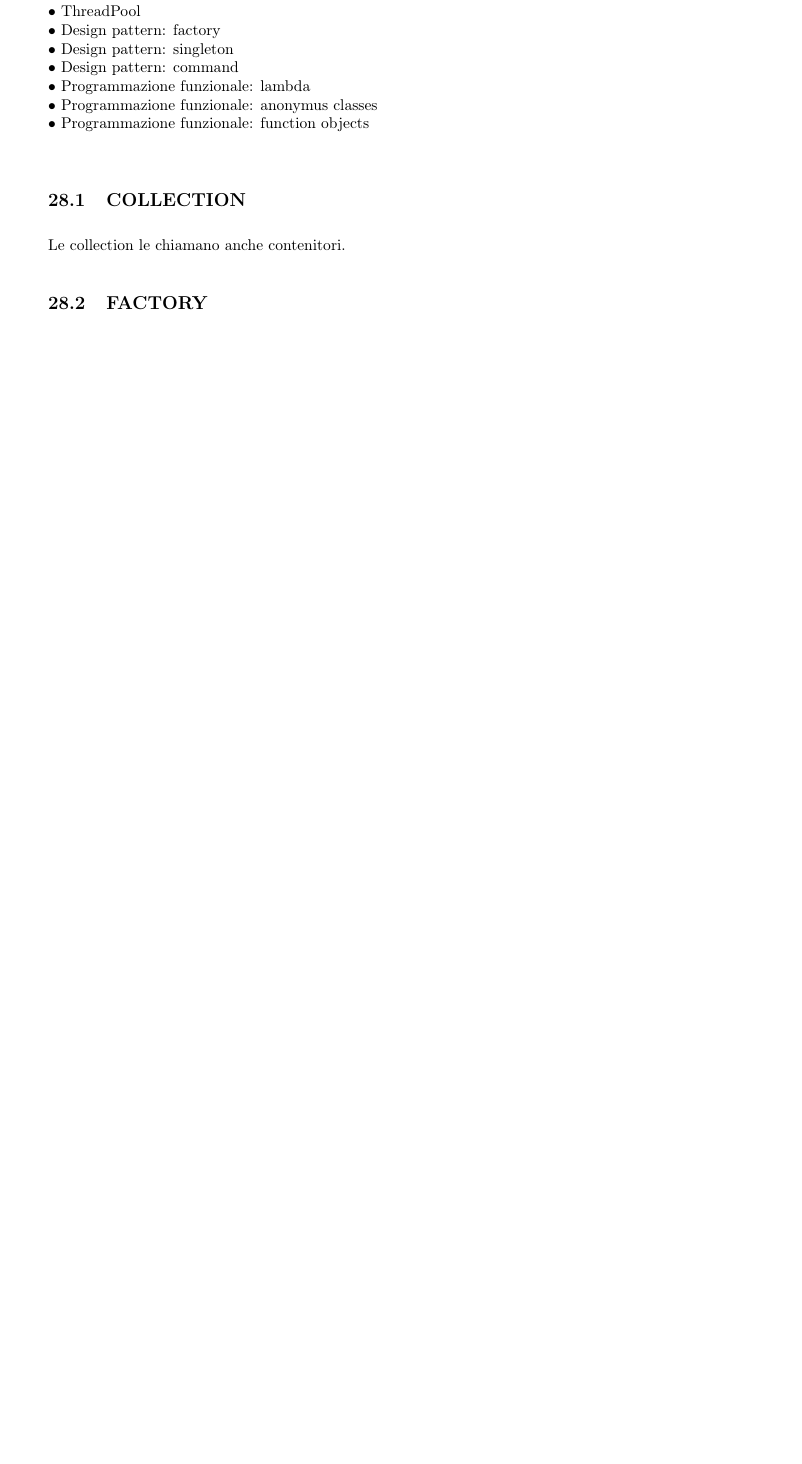
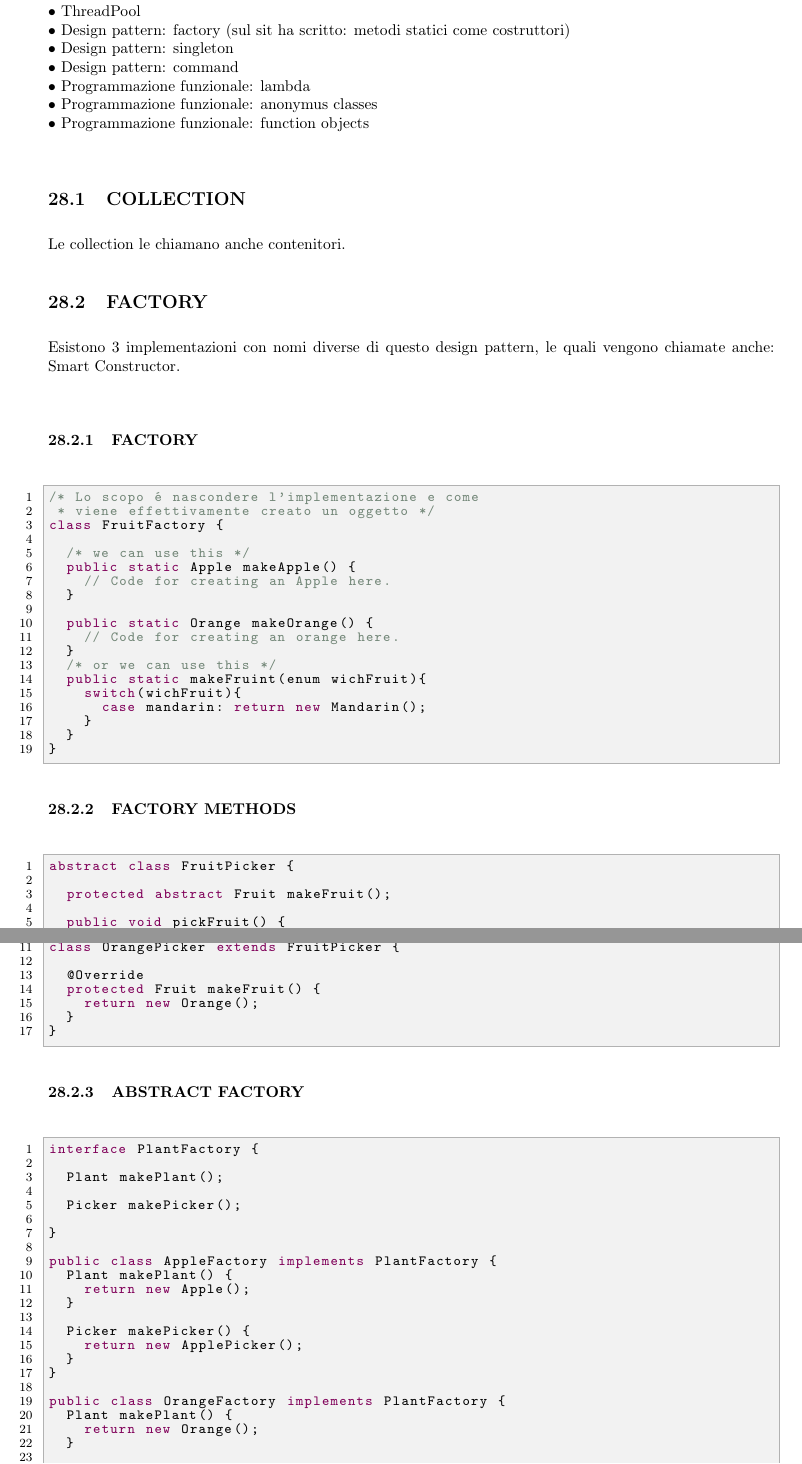
Before and after one commit to lorenzoRosin/ProgrammazioneOggettiMod2, a LaTeX document (DispensaLatex/main.tex, which reads DispensaLatex/approfondimenti/approfondimenti.tex): part of page 61 of 61 before the commit and two parts of pages 61 and 62 of 64 after it, the two joined at a grey line, cut so that both start at the same text, the shorter picture padded with empty space. Compiled offline with pdfLaTeX.

Commit message:
Aggiunto un po di approfondimenti

```diff
--- a/DispensaLatex/approfondimenti/approfondimenti.tex
+++ b/DispensaLatex/approfondimenti/approfondimenti.tex
@@ -10,7 +10,7 @@ Per l'esame bisogna studiare: \newline
 \textbullet\ Collection \newline
 \textbullet\ Thread \newline
 \textbullet\ ThreadPool \newline
-\textbullet\ Design pattern: factory \newline
+\textbullet\ Design pattern: factory (sul sit ha scritto: metodi statici come costruttori)\newline
 \textbullet\ Design pattern: singleton \newline
 \textbullet\ Design pattern: command \newline
 \textbullet\ Programmazione funzionale: lambda \newline
@@ -23,5 +23,73 @@ Per l'esame bisogna studiare: \newline
 
 
 \subsection{FACTORY}
+Esistono 3 implementazioni con nomi diverse di questo design pattern, le quali vengono chiamate anche: Smart Constructor. \newline
+\subsubsection{FACTORY}
+\begin{lstlisting}
+/* Lo scopo è nascondere l'implementazione e come
+ * viene effettivamente creato un oggetto */
+class FruitFactory {
 
+  /* we can use this */
+  public static Apple makeApple() {
+    // Code for creating an Apple here.
+  }
 
+  public static Orange makeOrange() {
+    // Code for creating an orange here.
+  }
+  /* or we can use this */
+  public static makeFruint(enum wichFruit){
+  	switch(wichFruit){
+  		case mandarin: return new Mandarin();
+  	}
+  }
+}
+\end{lstlisting}
+\subsubsection{FACTORY METHODS}
+\begin{lstlisting}
+abstract class FruitPicker {
+
+  protected abstract Fruit makeFruit();
+
+  public void pickFruit() {
+    private final Fruit f = makeFruit(); // The fruit we will work on..
+    <bla bla bla>
+  }
+}
+
+class OrangePicker extends FruitPicker {
+
+  @Override
+  protected Fruit makeFruit() {
+    return new Orange();
+  }
+}
+\end{lstlisting}
+\subsubsection{ABSTRACT FACTORY}
+\begin{lstlisting}
+interface PlantFactory {
+
+  Plant makePlant();
+
+  Picker makePicker();
+
+}
+
+public class AppleFactory implements PlantFactory {
+  Plant makePlant() {
+    return new Apple();
+  }
+
+  Picker makePicker() {
+    return new ApplePicker();
+  }
+}
+
+public class OrangeFactory implements PlantFactory {
+  Plant makePlant() {
+    return new Orange();
+  }
+
+  Picker makePicker() {
+    return new OrangePicker();
```
Also changed, not shown: DispensaLatex/main.pdf, DispensaLatex/approfondimenti/approfondimenti.tex (80 more changed lines).
